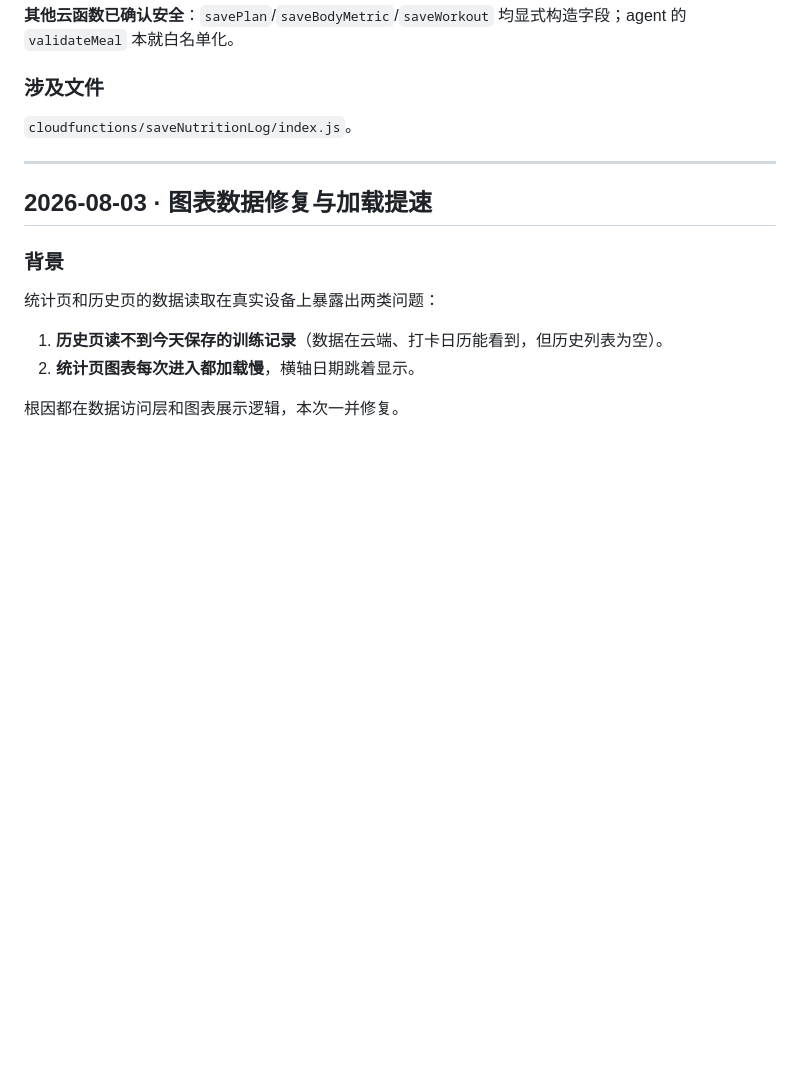
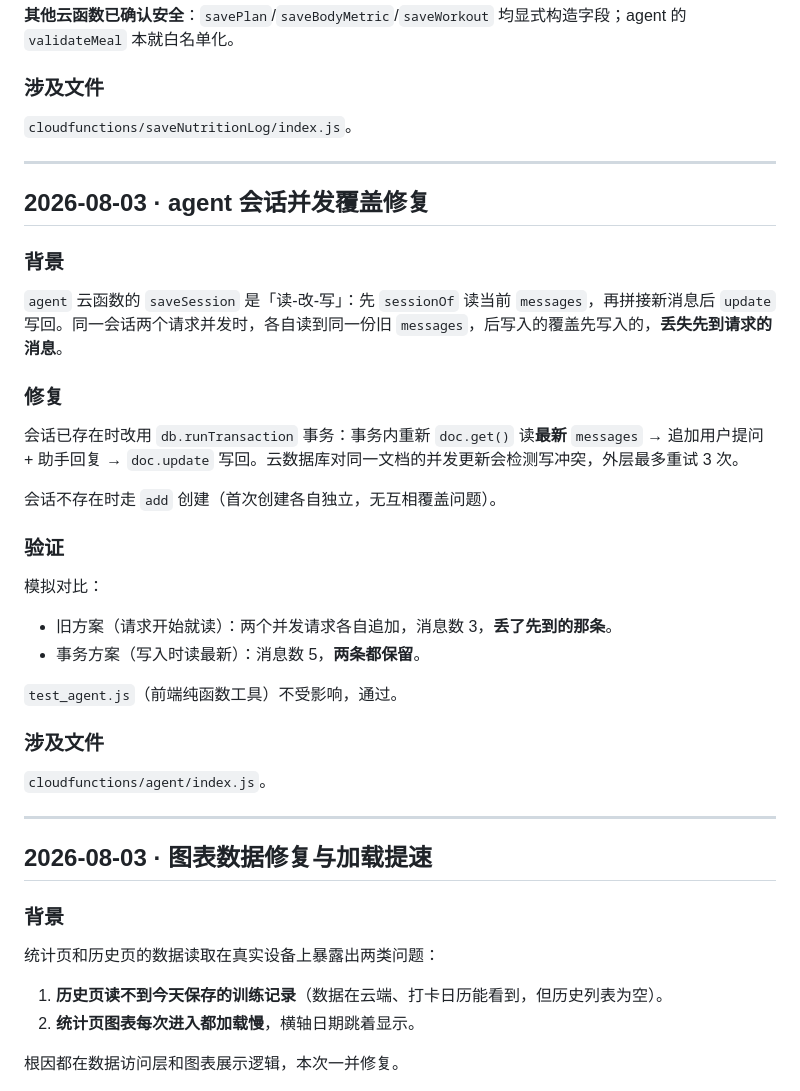
Before and after one commit to zeroTwo0617/FitLog, a Markdown page: docs/changelog.md, the part around the change. Rendered like a GitHub page; blank space fills up the shorter version.

Commit message:
docs: 归档 agent 会话并发修复，新增并发写入约定
- docs/changelog.md 新增「agent 会话并发覆盖修复」一节。
- 开发文档 §7 新增并发写入约定，§10 追加变更记录。

```diff
--- a/docs/changelog.md
+++ b/docs/changelog.md
@@ -124,6 +124,32 @@
 
 ---
 
+## 2026-08-03 · agent 会话并发覆盖修复
+
+### 背景
+
+`agent` 云函数的 `saveSession` 是「读-改-写」：先 `sessionOf` 读当前 `messages`，再拼接新消息后 `update` 写回。同一会话两个请求并发时，各自读到同一份旧 `messages`，后写入的覆盖先写入的，**丢失先到请求的消息**。
+
+### 修复
+
+会话已存在时改用 `db.runTransaction` 事务：事务内重新 `doc.get()` 读**最新** `messages` → 追加用户提问 + 助手回复 → `doc.update` 写回。云数据库对同一文档的并发更新会检测写冲突，外层最多重试 3 次。
+
+会话不存在时走 `add` 创建（首次创建各自独立，无互相覆盖问题）。
+
+### 验证
+
+模拟对比：
+- 旧方案（请求开始就读）：两个并发请求各自追加，消息数 3，**丢了先到的那条**。
+- 事务方案（写入时读最新）：消息数 5，**两条都保留**。
+
+`test_agent.js`（前端纯函数工具）不受影响，通过。
+
+### 涉及文件
+
+`cloudfunctions/agent/index.js`。
+
+---
+
 ## 2026-08-03 · 图表数据修复与加载提速
 
 ### 背景
```
Also changed, not shown: 开发文档.md (+8 -0 lines).
